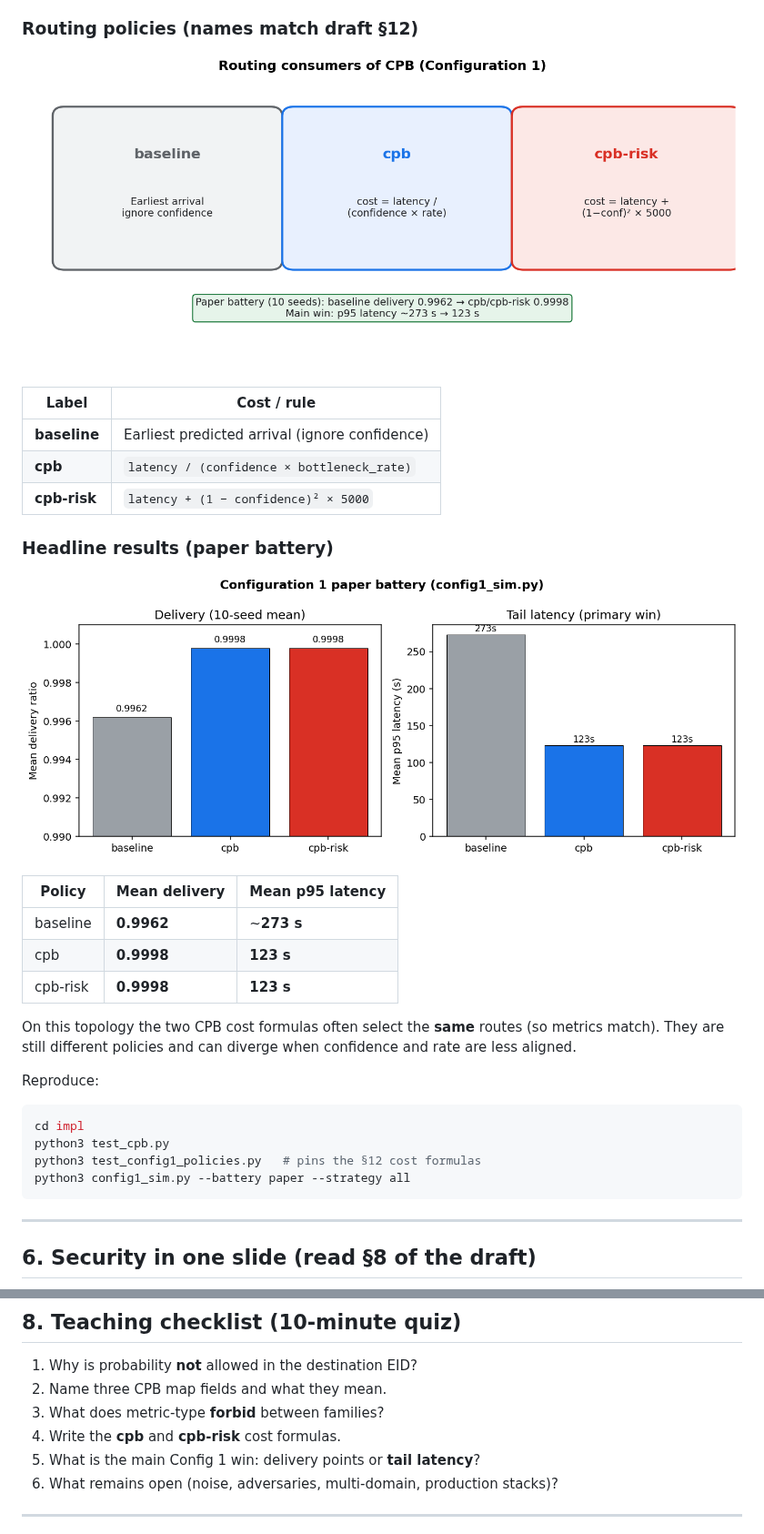
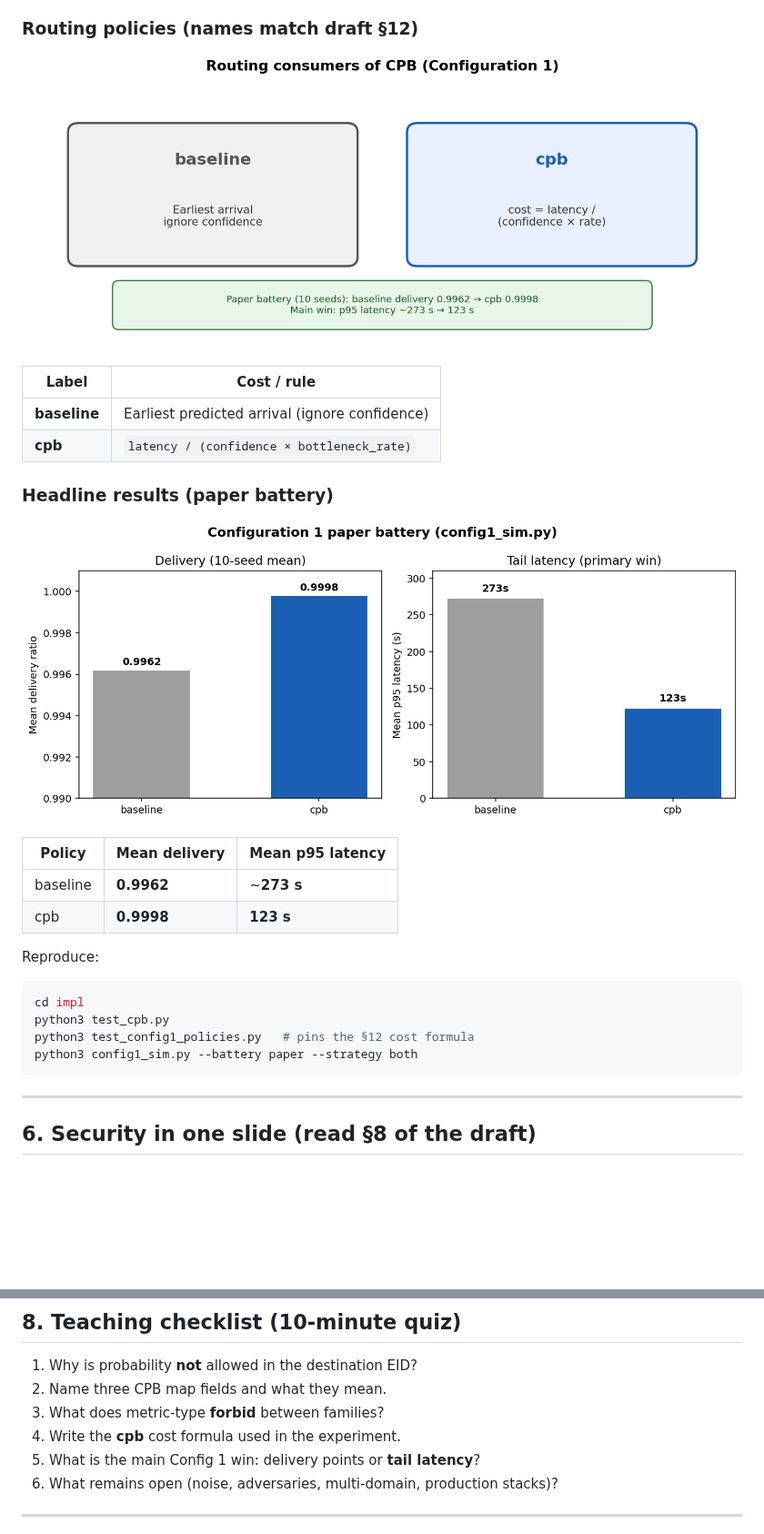
Before and after one commit to luckyseoul/draft-perry-dtn-cpb, a Markdown page: docs/CPB-TEACHING-GUIDE.md, 2 parts joined by grey strips. Shown at 91% size. Rendered like a GitHub page; pictures changed too: docs/images/05-routing-policies.png, docs/images/06-paper-battery-results.png; blank space fills up the shorter version.

````diff
--- a/docs/CPB-TEACHING-GUIDE.md
+++ b/docs/CPB-TEACHING-GUIDE.md
@@ -97,7 +97,6 @@ The shipped simulator `impl/config1_sim.py` uses **Configuration 1**:
 |-------|-------------|
 | **baseline** | Earliest predicted arrival (ignore confidence) |
 | **cpb** | `latency / (confidence × bottleneck_rate)` |
-| **cpb-risk** | `latency + (1 − confidence)² × 5000` |
 
 ### Headline results (paper battery)
 
@@ -107,19 +106,14 @@ The shipped simulator `impl/config1_sim.py` uses **Configuration 1**:
 |--------|---------------|------------------|
 | baseline | **0.9962** | ~**273 s** |
 | cpb | **0.9998** | **123 s** |
-| cpb-risk | **0.9998** | **123 s** |
-
-On this topology the two CPB cost formulas often select the **same** routes
-(so metrics match). They are still different policies and can diverge when
-confidence and rate are less aligned.
 
 Reproduce:
 
 ```sh
 cd impl
 python3 test_cpb.py
-python3 test_config1_policies.py   # pins the §12 cost formulas
-python3 config1_sim.py --battery paper --strategy all
+python3 test_config1_policies.py   # pins the §12 cost formula
+python3 config1_sim.py --battery paper --strategy both
 ```
 
 ---
@@ -158,7 +152,7 @@ Defaults to remember:
 1. Why is probability **not** allowed in the destination EID?
 2. Name three CPB map fields and what they mean.
 3. What does metric-type **forbid** between families?
-4. Write the **cpb** and **cpb-risk** cost formulas.
+4. Write the **cpb** cost formula used in the experiment.
 5. What is the main Config 1 win: delivery points or **tail latency**?
 6. What remains open (noise, adversaries, multi-domain, production stacks)?
 
````
Also changed, not shown: README.md (+4 -7 lines), impl/README.md (+5 -8 lines), 5 other files.
